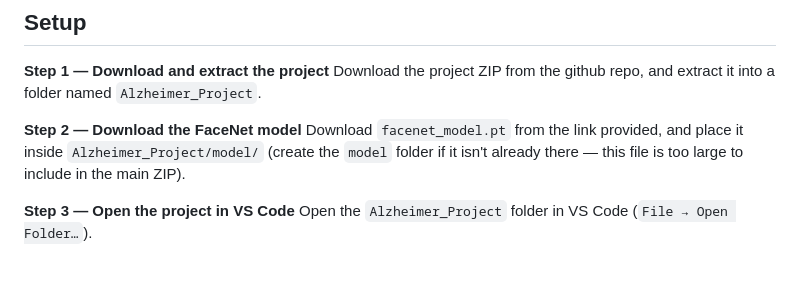
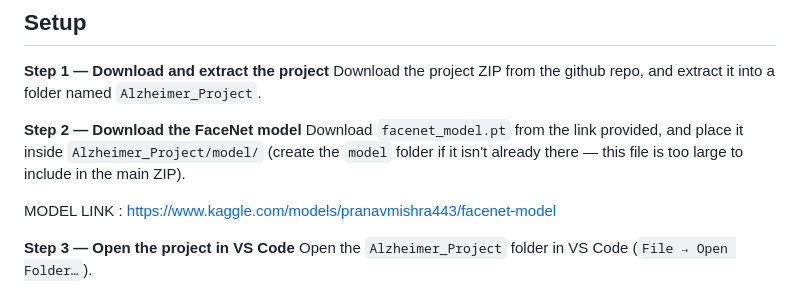
Before and after one commit to 443PranavMishra/ALZHEIMER-PROJECT, a Markdown page: README.md, the part around the change. GitHub-like rendering; blank space fills up the shorter version.

```diff
--- a/README.md
+++ b/README.md
@@ -201,6 +201,8 @@ Download `facenet_model.pt` from the link provided, and place it inside `Alzheim
 (create the `model` folder if it isn't already there — this file is too large to include in the
 main ZIP).
 
+MODEL LINK : https://www.kaggle.com/models/pranavmishra443/facenet-model
+
 **Step 3 — Open the project in VS Code**
 Open the `Alzheimer_Project` folder in VS Code (`File → Open Folder…`).
 
```
